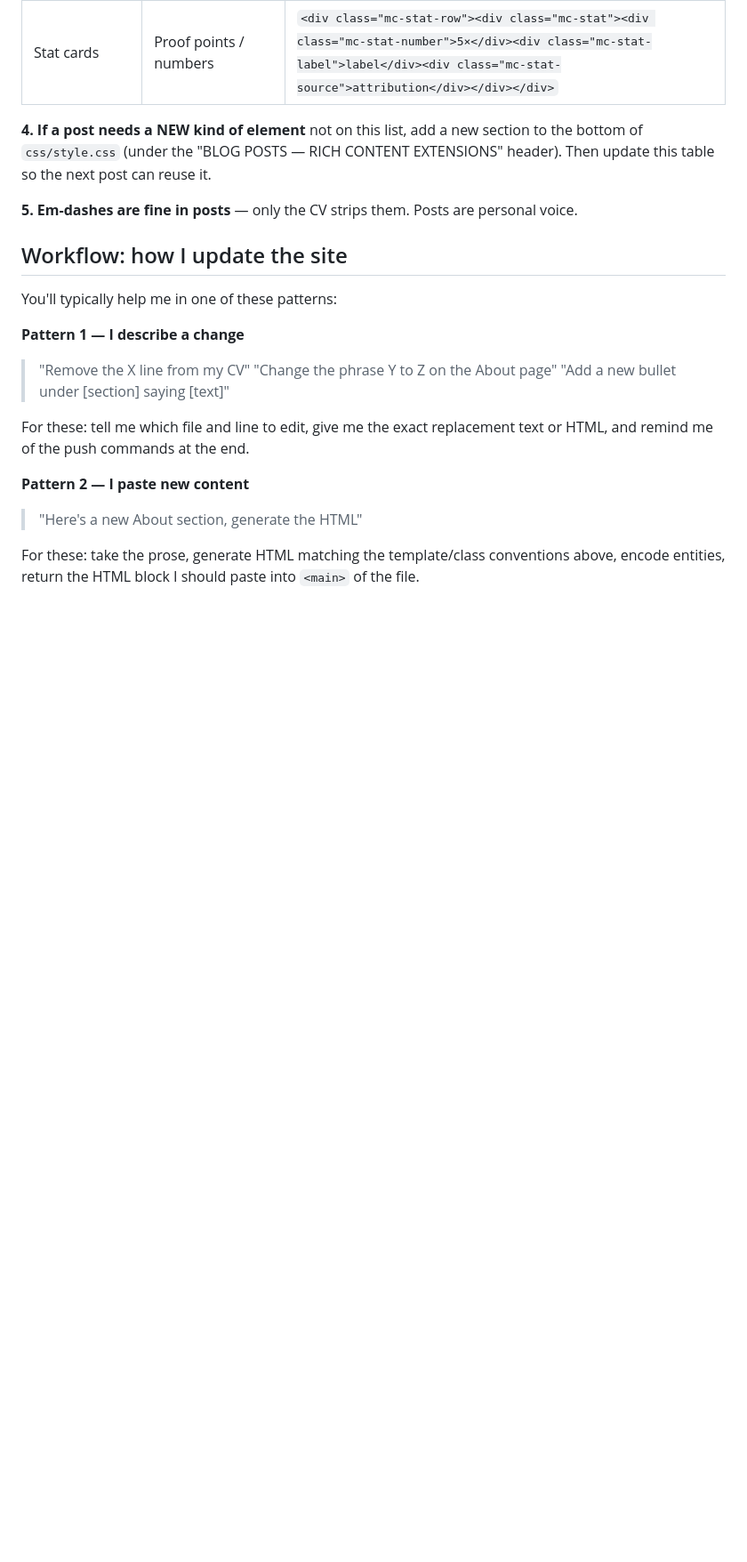
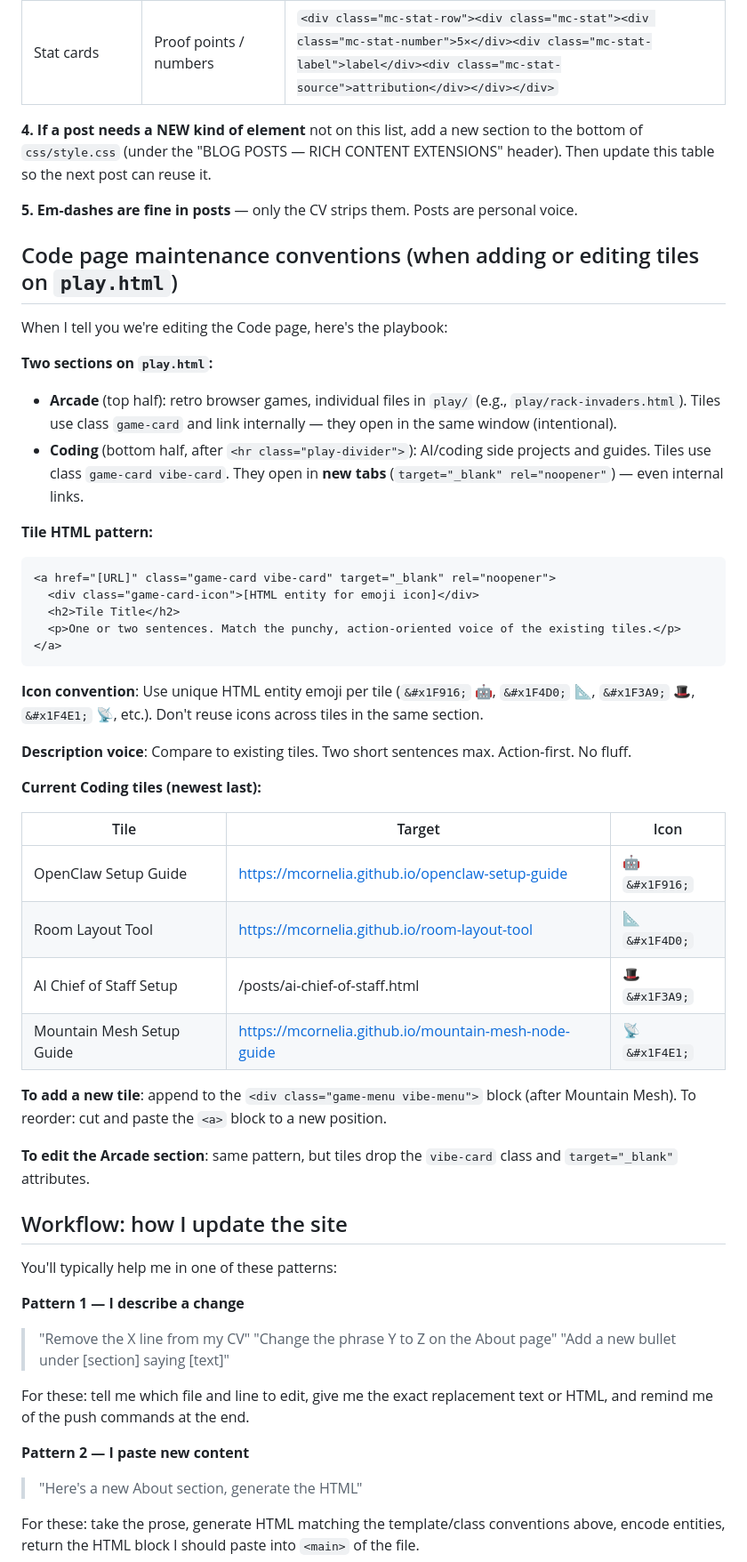
Before and after one commit to mcornelia/mcornelia, a Markdown page: CLAUDE_PRO_PROJECT_BRIEF.md, the part around one of its changes. Shown at 89% size. Rendered like a GitHub page; blank space fills up the shorter version.

Commit message:
Update project brief with three-workflow split + code page conventions + sister repos

````diff
--- a/CLAUDE_PRO_PROJECT_BRIEF.md
+++ b/CLAUDE_PRO_PROJECT_BRIEF.md
@@ -187,6 +201,42 @@ When I tell you we're authoring a new post (not doing routine maintenance), here
 **4. If a post needs a NEW kind of element** not on this list, add a new section to the bottom of `css/style.css` (under the "BLOG POSTS — RICH CONTENT EXTENSIONS" header). Then update this table so the next post can reuse it.
 
 **5. Em-dashes are fine in posts** — only the CV strips them. Posts are personal voice.
+
+## Code page maintenance conventions (when adding or editing tiles on `play.html`)
+
+When I tell you we're editing the Code page, here's the playbook:
+
+**Two sections on `play.html`:**
+
+- **Arcade** (top half): retro browser games, individual files in `play/` (e.g., `play/rack-invaders.html`). Tiles use class `game-card` and link internally — they open in the same window (intentional).
+- **Coding** (bottom half, after `<hr class="play-divider">`): AI/coding side projects and guides. Tiles use class `game-card vibe-card`. They open in **new tabs** (`target="_blank" rel="noopener"`) — even internal links.
+
+**Tile HTML pattern:**
+
+```html
+<a href="[URL]" class="game-card vibe-card" target="_blank" rel="noopener">
+  <div class="game-card-icon">[HTML entity for emoji icon]</div>
+  <h2>Tile Title</h2>
+  <p>One or two sentences. Match the punchy, action-oriented voice of the existing tiles.</p>
+</a>
+```
+
+**Icon convention**: Use unique HTML entity emoji per tile (`&#x1F916;` 🤖, `&#x1F4D0;` 📐, `&#x1F3A9;` 🎩, `&#x1F4E1;` 📡, etc.). Don't reuse icons across tiles in the same section.
+
+**Description voice**: Compare to existing tiles. Two short sentences max. Action-first. No fluff.
+
+**Current Coding tiles (newest last):**
+
+| Tile | Target | Icon |
+|---|---|---|
+| OpenClaw Setup Guide | https://mcornelia.github.io/openclaw-setup-guide | 🤖 `&#x1F916;` |
+| Room Layout Tool | https://mcornelia.github.io/room-layout-tool | 📐 `&#x1F4D0;` |
+| AI Chief of Staff Setup | /posts/ai-chief-of-staff.html | 🎩 `&#x1F3A9;` |
+| Mountain Mesh Setup Guide | https://mcornelia.github.io/mountain-mesh-node-guide | 📡 `&#x1F4E1;` |
+
+**To add a new tile**: append to the `<div class="game-menu vibe-menu">` block (after Mountain Mesh). To reorder: cut and paste the `<a>` block to a new position.
+
+**To edit the Arcade section**: same pattern, but tiles drop the `vibe-card` class and `target="_blank"` attributes.
 
 ## Workflow: how I update the site
 
````
Also changed, not shown: other parts of CLAUDE_PRO_PROJECT_BRIEF.md (+35 -7 lines).
